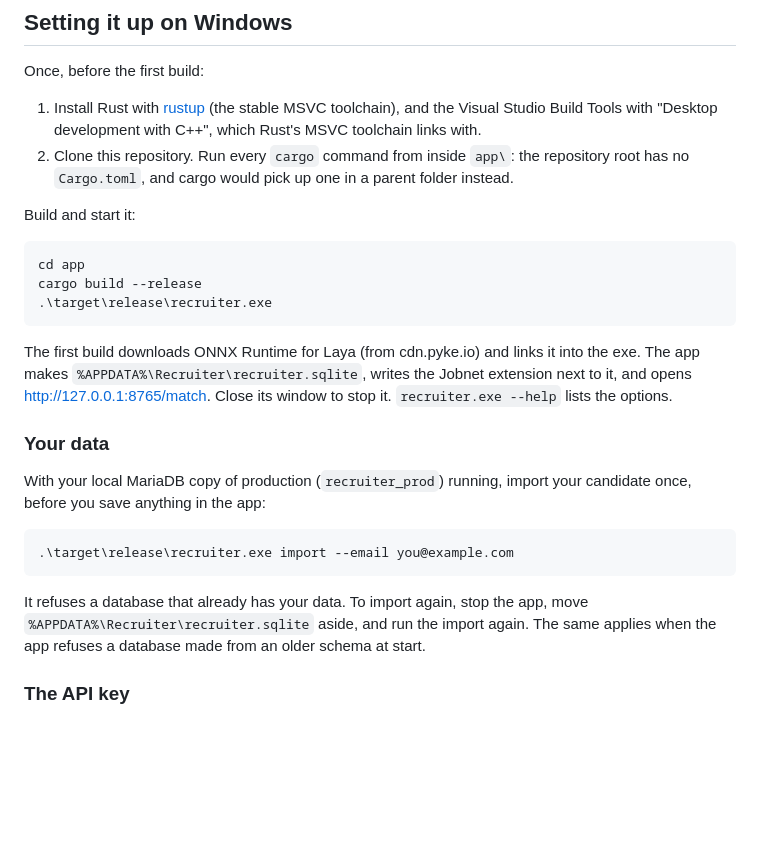
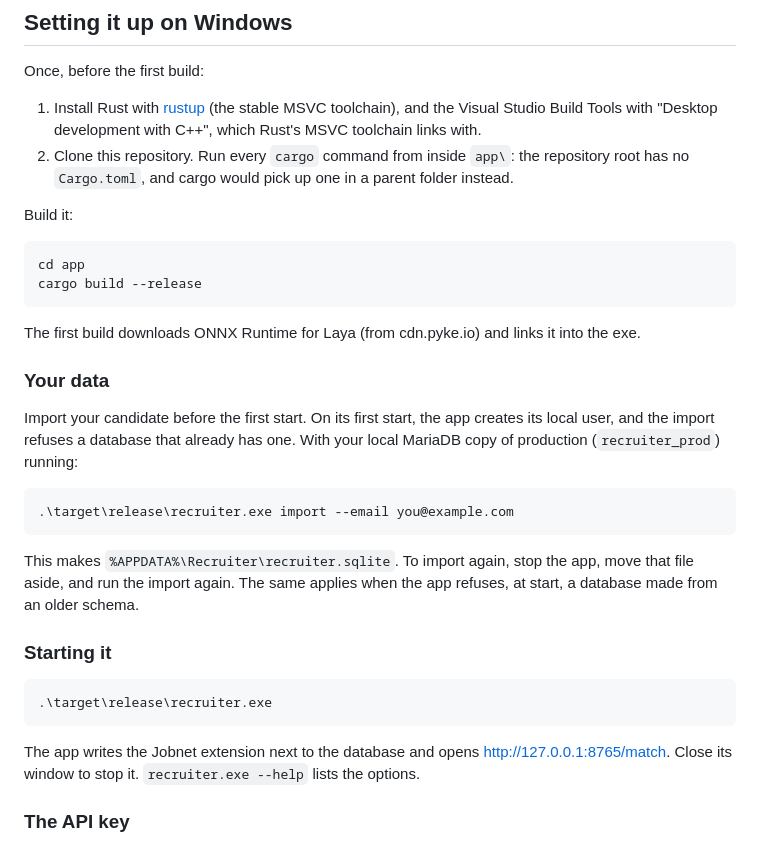
Before and after one commit to sasin91/cv_match, a Markdown page: README.md, the part around the change. GitHub-like rendering; blank space fills up the shorter version.

Commit message:
README: import before the first start
The first start creates the local user, which the import refuses.

Co-Authored-By: Claude Opus 5.5 <noreply@anthropic.com>
Claude-Session: https://claude.ai/code/session_01Huq1t9dF1me1rswYHP1KD1

```diff
--- a/README.md
+++ b/README.md
@@ -24,27 +24,32 @@ Once, before the first build:
 2. Clone this repository. Run every `cargo` command from inside `app\`: the repository root has
    no `Cargo.toml`, and cargo would pick up one in a parent folder instead.
 
-Build and start it:
+Build it:
 
     cd app
     cargo build --release
-    .\target\release\recruiter.exe
 
 The first build downloads ONNX Runtime for Laya (from cdn.pyke.io) and links it into the exe.
-The app makes `%APPDATA%\Recruiter\recruiter.sqlite`, writes the Jobnet extension next to it,
-and opens http://127.0.0.1:8765/match. Close its window to stop it. `recruiter.exe --help` lists
-the options.
 
 ### Your data
 
-With your local MariaDB copy of production (`recruiter_prod`) running, import your candidate
-once, before you save anything in the app:
+Import your candidate before the first start. On its first start, the app creates its local
+user, and the import refuses a database that already has one. With your local MariaDB copy of
+production (`recruiter_prod`) running:
 
     .\target\release\recruiter.exe import --email you@example.com
 
-It refuses a database that already has your data. To import again, stop the app, move
-`%APPDATA%\Recruiter\recruiter.sqlite` aside, and run the import again. The same applies when the
-app refuses a database made from an older schema at start.
+This makes `%APPDATA%\Recruiter\recruiter.sqlite`. To import again, stop the app, move that file
+aside, and run the import again. The same applies when the app refuses, at start, a database
+made from an older schema.
+
+### Starting it
+
+    .\target\release\recruiter.exe
+
+The app writes the Jobnet extension next to the database and opens
+http://127.0.0.1:8765/match. Close its window to stop it. `recruiter.exe --help` lists the
+options.
 
 ### The API key
 
```
